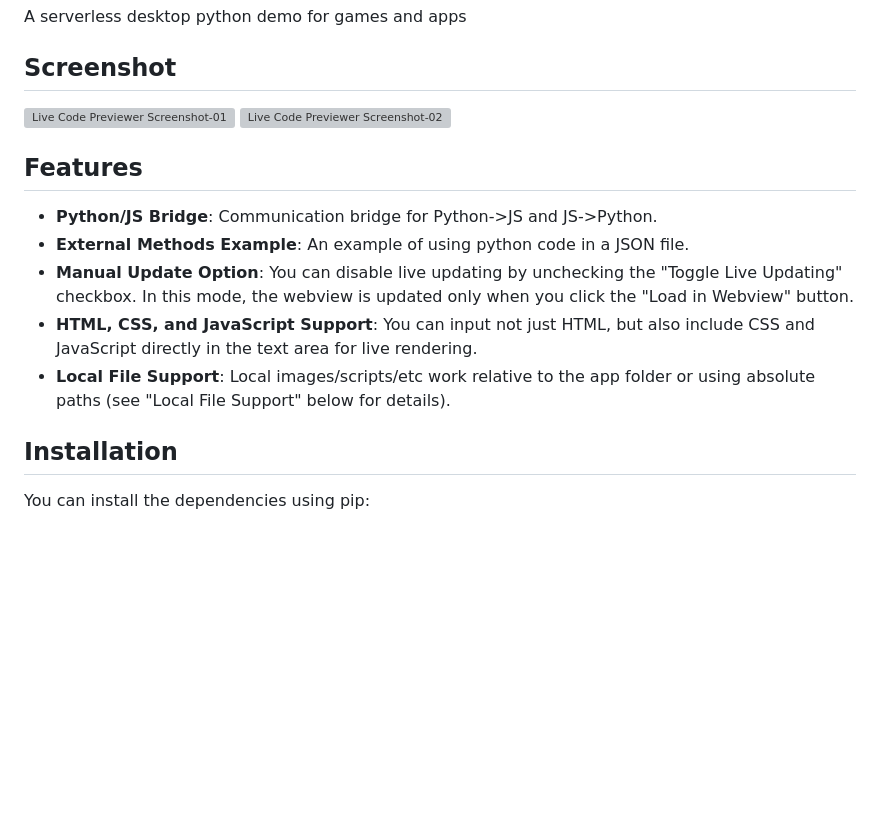
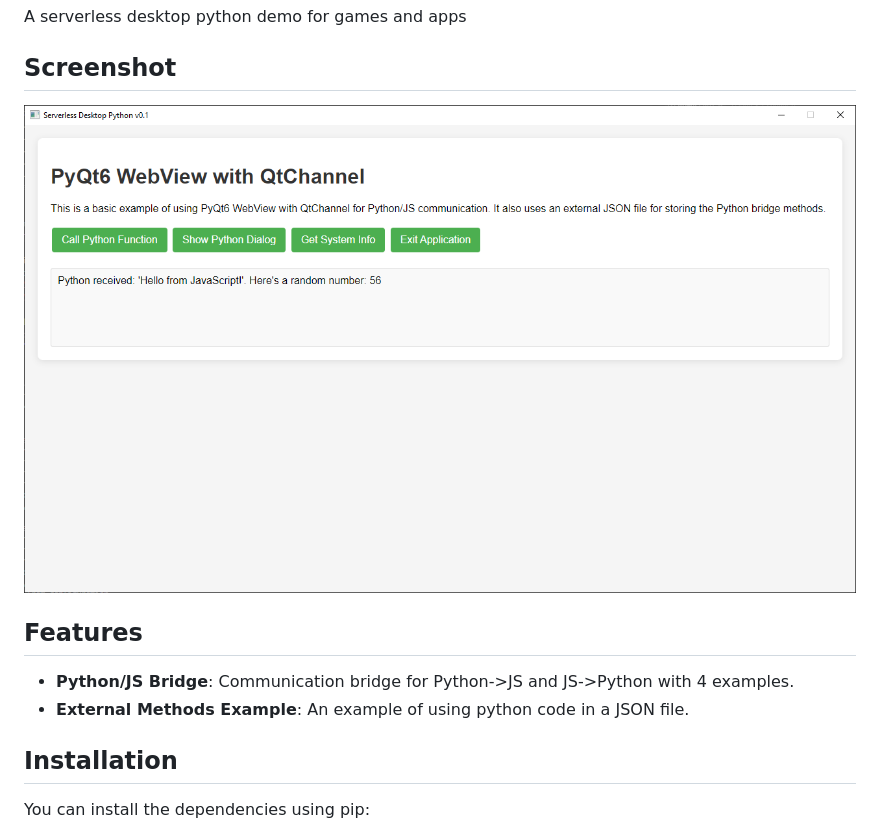
Before and after one commit to non-npc/Serverless-Desktop-Python, a Markdown page: README.md, the part around the change. Rendered like a GitHub page; pictures changed too: screenshot01.png (added); blank space fills up the shorter version; grey boxes are pictures that could not be loaded.

Commit message:
added screenshot

```diff
--- a/README.md
+++ b/README.md
@@ -4,16 +4,13 @@ A serverless desktop python demo for games and apps
 
 ## Screenshot
 
-![Live Code Previewer Screenshot-01](screenshot-01.png)
-![Live Code Previewer Screenshot-02](screenshot-02.png)
+![Serverless Desktop Python Screenshot](screenshot01.png)
 
 ## Features
 
-- **Python/JS Bridge**: Communication bridge for Python->JS and JS->Python.
+- **Python/JS Bridge**: Communication bridge for Python->JS and JS->Python with 4 examples.
 - **External Methods Example**: An example of using python code in a JSON file.
-- **Manual Update Option**: You can disable live updating by unchecking the "Toggle Live Updating" checkbox. In this mode, the webview is updated only when you click the "Load in Webview" button.
-- **HTML, CSS, and JavaScript Support**: You can input not just HTML, but also include CSS and JavaScript directly in the text area for live rendering.
-- **Local File Support**: Local images/scripts/etc work relative to the app folder or using absolute paths (see "Local File Support" below for details).
+
 
 ## Installation
 
```
